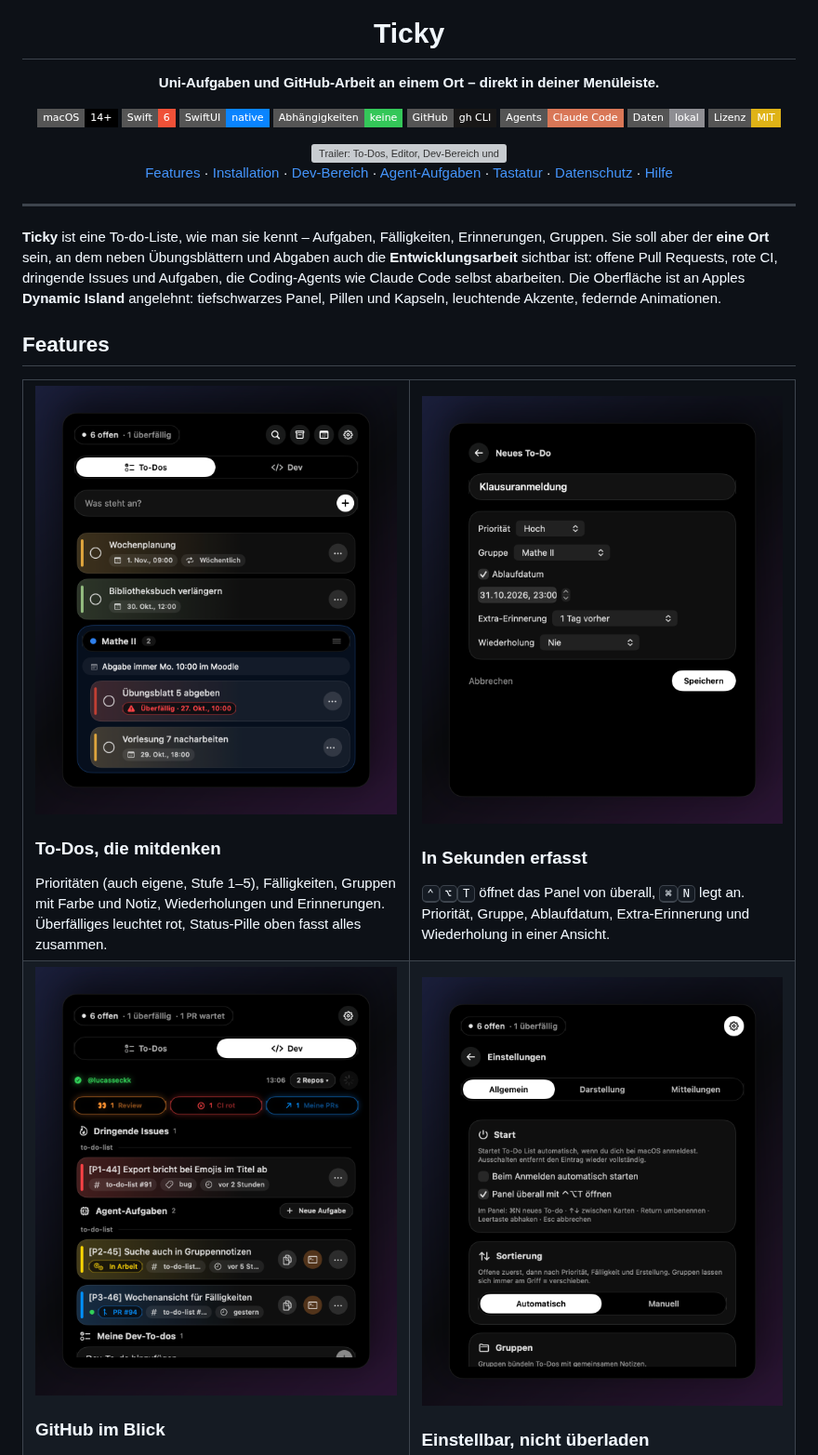
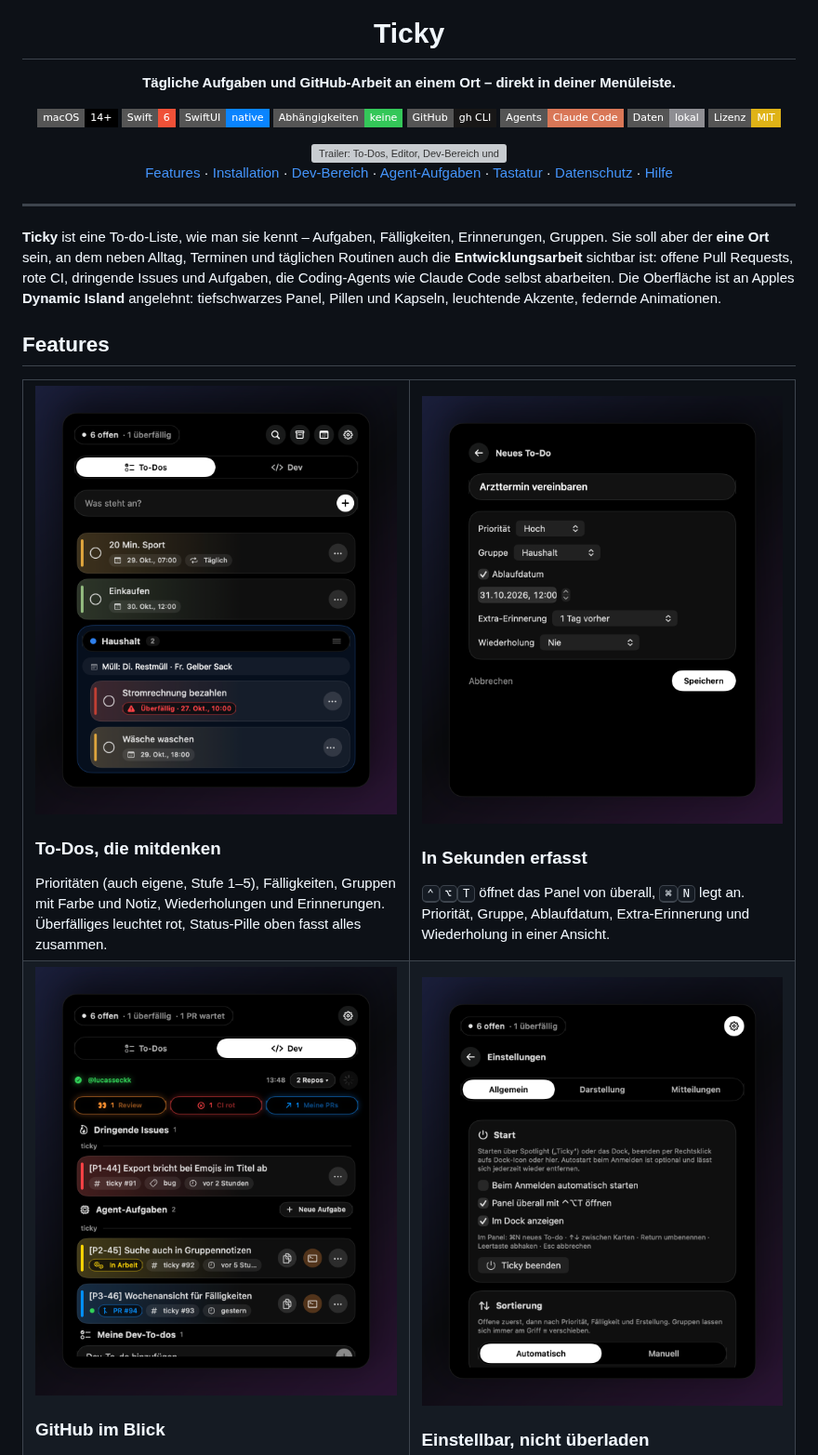
Before and after one commit to lucasseckk/ticky, a Markdown page: README.md, the part around the change. Shown at 93% size. Drawn GitHub-style; pictures changed too: docs/images/dev.png, docs/images/editor.png, docs/images/settings.png; badges without logos; grey boxes are pictures that could not be loaded.

```diff
--- a/README.md
+++ b/README.md
@@ -4,7 +4,7 @@
 
 # Ticky
 
-**Uni-Aufgaben und GitHub-Arbeit an einem Ort – direkt in deiner Menüleiste.**
+**Tägliche Aufgaben und GitHub-Arbeit an einem Ort – direkt in deiner Menüleiste.**
 
 [![macOS 14+](https://img.shields.io/badge/macOS-14%2B-000000?style=flat-square&logo=apple&logoColor=white)](#installation)
 [![Swift 6](https://img.shields.io/badge/Swift-6-F05138?style=flat-square&logo=swift&logoColor=white)](Package.swift)
@@ -23,7 +23,7 @@
 
 ---
 
-**Ticky** ist eine To-do-Liste, wie man sie kennt – Aufgaben, Fälligkeiten, Erinnerungen, Gruppen. Sie soll aber der **eine Ort** sein, an dem neben Übungsblättern und Abgaben auch die **Entwicklungsarbeit** sichtbar ist: offene Pull Requests, rote CI, dringende Issues und Aufgaben, die Coding-Agents wie Claude Code selbst abarbeiten. Die Oberfläche ist an Apples **Dynamic Island** angelehnt: tiefschwarzes Panel, Pillen und Kapseln, leuchtende Akzente, federnde Animationen.
+**Ticky** ist eine To-do-Liste, wie man sie kennt – Aufgaben, Fälligkeiten, Erinnerungen, Gruppen. Sie soll aber der **eine Ort** sein, an dem neben Alltag, Terminen und täglichen Routinen auch die **Entwicklungsarbeit** sichtbar ist: offene Pull Requests, rote CI, dringende Issues und Aufgaben, die Coding-Agents wie Claude Code selbst abarbeiten. Die Oberfläche ist an Apples **Dynamic Island** angelehnt: tiefschwarzes Panel, Pillen und Kapseln, leuchtende Akzente, federnde Animationen.
 
 ## Features
 
```
Also changed, not shown: 2 other files.
